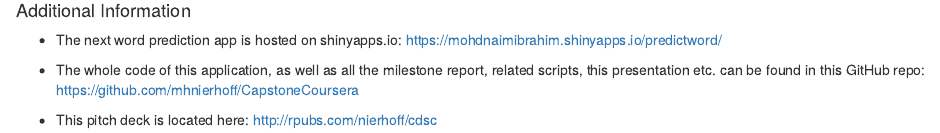
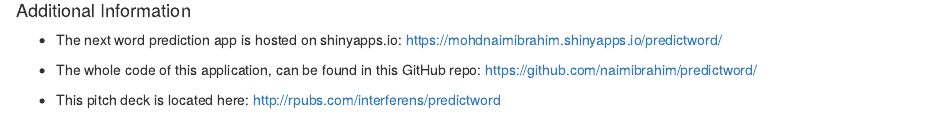
Before and after one commit to naimibrahim/predictword, an R Markdown document (explanation.Rmd): the page in a window 1100 px wide, from 1000 px down. Rendered offline with R 4.5, knitr and Pandoc, with nearby package versions.

Commit message:
Update explanation.Rmd

```diff
--- a/explanation.Rmd
+++ b/explanation.Rmd
@@ -63,8 +63,8 @@
 * The next word prediction app is hosted on shinyapps.io: [https://mohdnaimibrahim.shinyapps.io/predictword/](https://mohdnaimibrahim.shinyapps.io/predictword/)
 
 
-* The whole code of this application, as well as all the milestone report, related scripts, this presentation  etc. can be found in this GitHub repo: [https://github.com/mhnierhoff/CapstoneCoursera](https://github.com/mhnierhoff/CapstoneCoursera)
+* The whole code of this application, can be found in this GitHub repo: [https://github.com/naimibrahim/predictword/](https://github.com/naimibrahim/predictword/)
 
-* This pitch deck is located here: [http://rpubs.com/nierhoff/cdsc](http://rpubs.com/nierhoff/cdsc)
+* This pitch deck is located here: [http://rpubs.com/interferens/predictword](http://rpubs.com/interferens/predictword)
 
 ******
```
